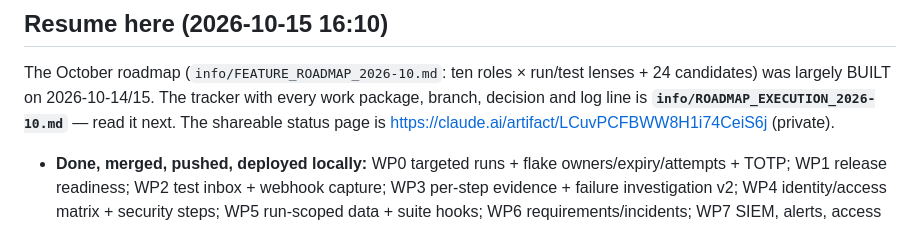
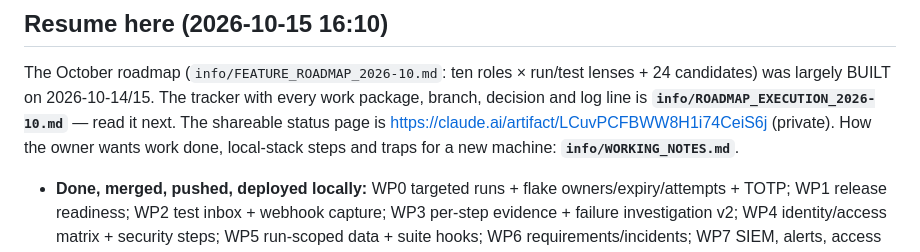
Before and after one commit to raja-9679/TraceIQ, a Markdown page: info/HANDOFF.md, the part around the change. GitHub-like rendering.

Commit message:
docs: working notes for resuming on another machine [skip ci]

```diff
--- a/info/HANDOFF.md
+++ b/info/HANDOFF.md
@@ -17,6 +17,8 @@ lenses + 24 candidates) was largely BUILT on 2026-10-14/15. The tracker with
 every work package, branch, decision and log line is
 **`info/ROADMAP_EXECUTION_2026-10.md`** — read it next. The shareable status
 page is https://claude.ai/artifact/LCuvPCFBWW8H1i74CeiS6j (private).
+How the owner wants work done, local-stack steps and traps for a new
+machine: **`info/WORKING_NOTES.md`**.
 
 - **Done, merged, pushed, deployed locally:** WP0 targeted runs + flake
   owners/expiry/attempts + TOTP; WP1 release readiness; WP2 test inbox +
```
Also changed, not shown: info/WORKING_NOTES.md (added, +139 -0 lines).
